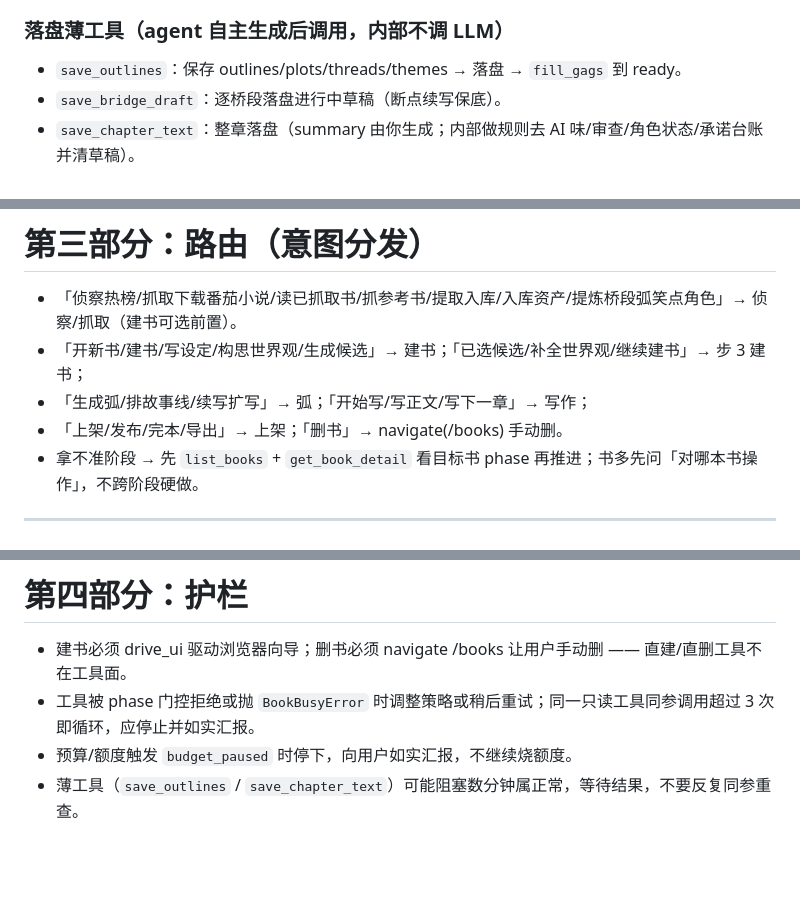
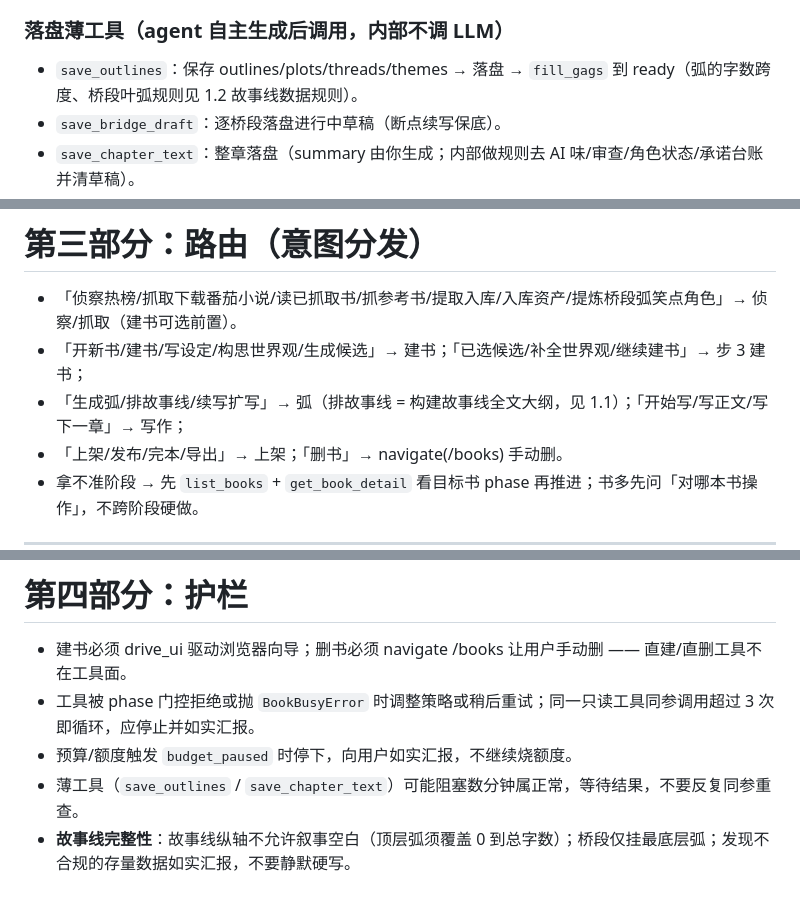
Before and after one commit to xsneser/fiction-factory, a Markdown page: NOVEL_AGENT.md, 3 parts joined by grey strips. GitHub-like rendering; blank space fills up the shorter version.

```diff
--- a/NOVEL_AGENT.md
+++ b/NOVEL_AGENT.md
@@ -66,7 +70,7 @@
 - `submit`：**建书即创建书目并跳书详情页**，调用前必须先向用户汇报设定概要并取得确认（不确认不建书）。
 
 ### 落盘薄工具（agent 自主生成后调用，内部不调 LLM）
-- `save_outlines`：保存 outlines/plots/threads/themes → 落盘 → `fill_gags` 到 ready。
+- `save_outlines`：保存 outlines/plots/threads/themes → 落盘 → `fill_gags` 到 ready（弧的字数跨度、桥段叶弧规则见 1.2 故事线数据规则）。
 - `save_bridge_draft`：逐桥段落盘进行中草稿（断点续写保底）。
 - `save_chapter_text`：整章落盘（summary 由你生成；内部做规则去 AI 味/审查/角色状态/承诺台账并清草稿）。
 - `save_book_meta`：保存书名+简介。
@@ -140,7 +147,7 @@
 
 - 「侦察热榜/抓取下载番茄小说/读已抓取书/抓参考书/提取入库/入库资产/提炼桥段弧笑点角色」→ 侦察/抓取（建书可选前置）。
 - 「开新书/建书/写设定/构思世界观/生成候选」→ 建书；「已选候选/补全世界观/继续建书」→ 步 3 建书；
-- 「生成弧/排故事线/续写扩写」→ 弧；「开始写/写正文/写下一章」→ 写作；
+- 「生成弧/排故事线/续写扩写」→ 弧（排故事线 = 构建故事线全文大纲，见 1.1）；「开始写/写正文/写下一章」→ 写作；
 - 「上架/发布/完本/导出」→ 上架；「删书」→ navigate(/books) 手动删。
 - 拿不准阶段 → 先 `list_books` + `get_book_detail` 看目标书 phase 再推进；书多先问「对哪本书操作」，不跨阶段硬做。
 
@@ -152,3 +159,4 @@
 - 工具被 phase 门控拒绝或抛 `BookBusyError` 时调整策略或稍后重试；同一只读工具同参调用超过 3 次即循环，应停止并如实汇报。
 - 预算/额度触发 `budget_paused` 时停下，向用户如实汇报，不继续烧额度。
 - 薄工具（`save_outlines` / `save_chapter_text`）可能阻塞数分钟属正常，等待结果，不要反复同参重查。
+- **故事线完整性**：故事线纵轴不允许叙事空白（顶层弧须覆盖 0 到总字数）；桥段仅挂最底层弧；发现不合规的存量数据如实汇报，不要静默硬写。
```
Also changed, not shown: other parts of NOVEL_AGENT.md (+15 -8 lines).
